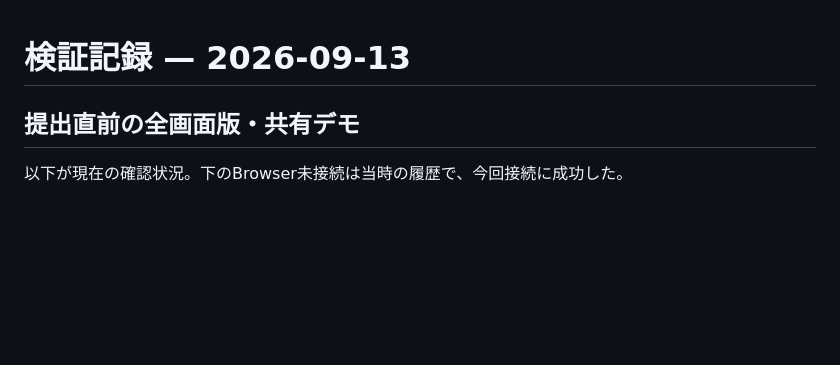
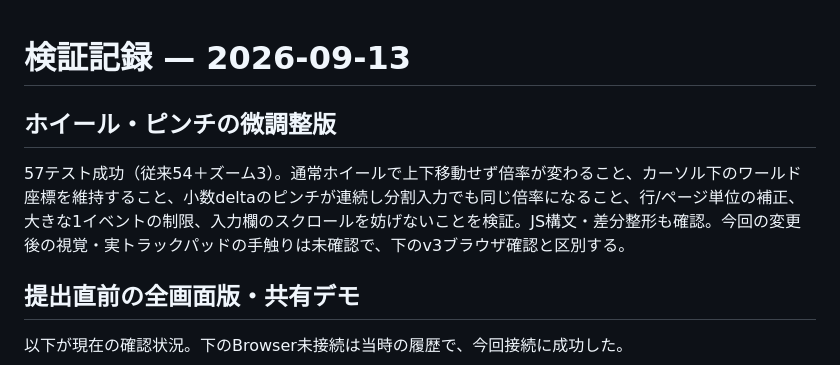
Before and after one commit to toki0001/shiko-no-me, a Markdown page: QA.md, the part around the change. GitHub-like rendering; blank space fills up the shorter version.

```diff
--- a/QA.md
+++ b/QA.md
@@ -1,4 +1,8 @@
 # 検証記録 — 2026-09-13
+
+## ホイール・ピンチの微調整版
+
+57テスト成功（従来54＋ズーム3）。通常ホイールで上下移動せず倍率が変わること、カーソル下のワールド座標を維持すること、小数deltaのピンチが連続し分割入力でも同じ倍率になること、行/ページ単位の補正、大きな1イベントの制限、入力欄のスクロールを妨げないことを検証。JS構文・差分整形も確認。今回の変更後の視覚・実トラックパッドの手触りは未確認で、下のv3ブラウザ確認と区別する。
 
 ## 提出直前の全画面版・共有デモ
 
```
Also changed, not shown: LAUNCH-STATE.md (+11 -1 lines), PLAN.md (+2 -0 lines).
